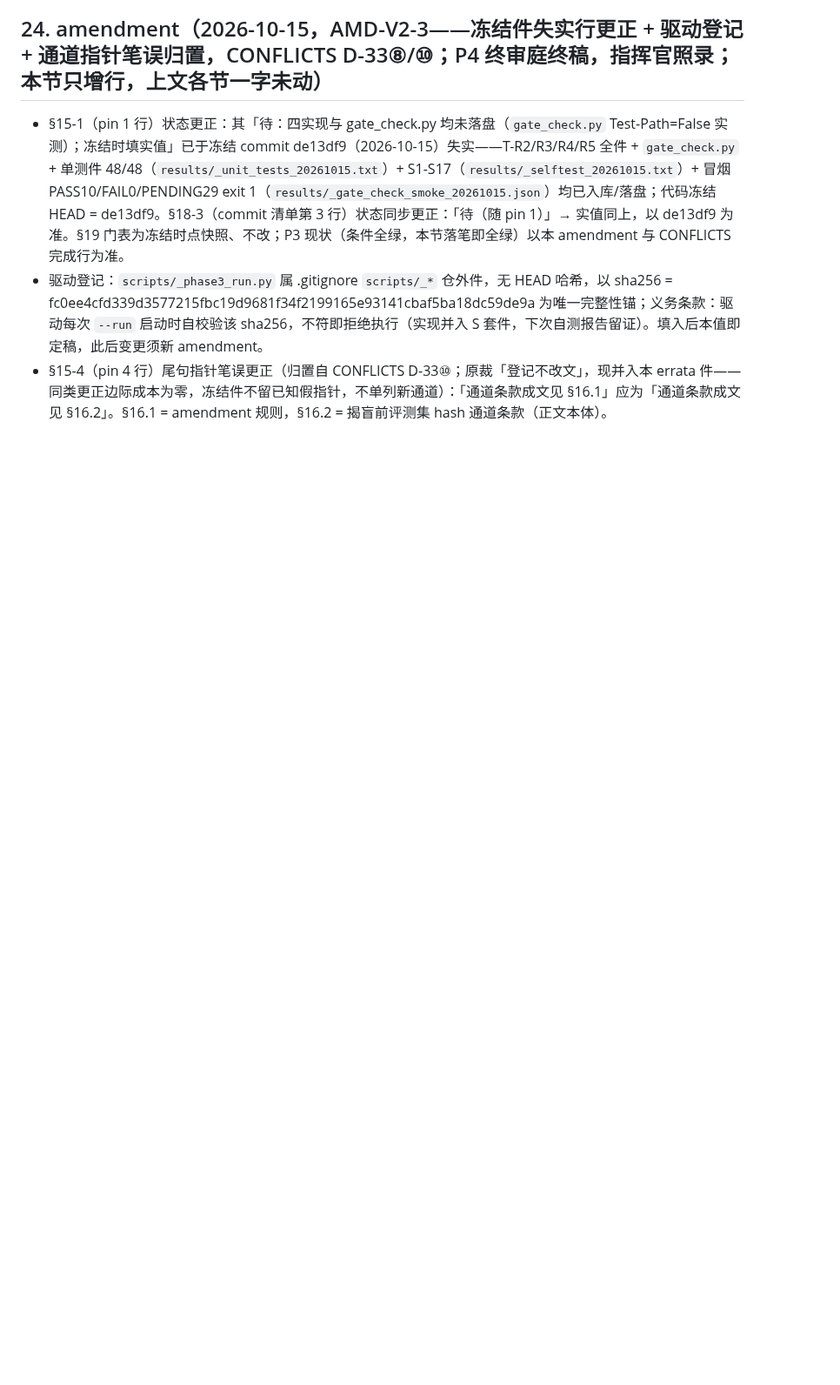
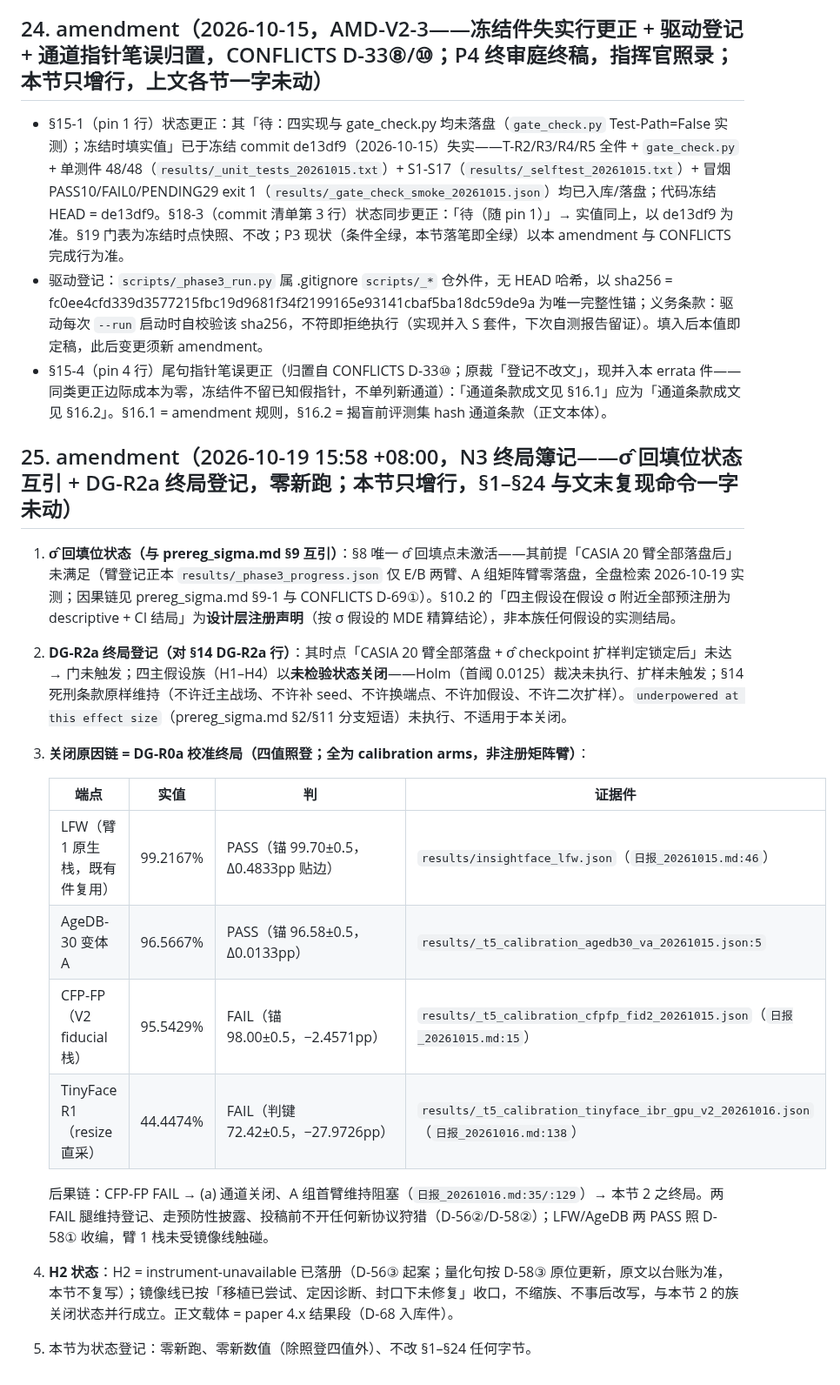
Before and after one commit to Toni-cs/SA-EdgeFace, a Markdown page: results/prereg_v2_matrix.md, the part around the change. Shown at 87% size. Drawn GitHub-style; blank space fills up the shorter version.

Commit message:
N3 终局簿记闭口（D-69，零新跑）：prereg_sigma.md §9 + prereg_v2_matrix.md §25 带时间戳 amendment——σ̂ 单点回填位登记为未激活（§8 前提「CASIA 20 臂全部落盘」未满足：臂登记正本 _phase3_progress.json 仅 E/B 两臂、全盘零矩阵臂产物；因果链 = DG-R0a CFP FAIL→A 组首臂阻塞→D-58 关门→D-61 不重开）、DG-R2a 终局 = 时点未达/门未触发/四主假设族未检验关闭（§10.2 descriptive+CI 系设计层注册声明非实测结局、underpowered 分支未执行、死刑条款原样维持）、DG-R0a 校准终局四值照登（LFW 99.2167 PASS / AgeDB 96.5667 PASS / CFP-FP 95.5429 FAIL / TinyFace 44.4474 FAIL，各带证据件指针）、H2=instrument-unavailable 状态指针（D-56③/D-58③ 口径不复写）；diff 纯增量 6+/0 与 17+/0；用户裁定 = 诚实版全套（口述值 0.0136/100.0/96.0221 无盘上出处不入冻结件）；不 push

```diff
--- a/results/prereg_v2_matrix.md
+++ b/results/prereg_v2_matrix.md
@@ -322,3 +322,20 @@ for N, ncell in [(20,2),(30,3)]:
 - §15-1（pin 1 行）状态更正：其「待：四实现与 gate_check.py 均未落盘（`gate_check.py` Test-Path=False 实测）；冻结时填实值」已于冻结 commit de13df9（2026-10-15）失实——T-R2/R3/R4/R5 全件 + `gate_check.py` + 单测件 48/48（`results/_unit_tests_20261015.txt`）+ S1-S17（`results/_selftest_20261015.txt`）+ 冒烟 PASS10/FAIL0/PENDING29 exit 1（`results/_gate_check_smoke_20261015.json`）均已入库/落盘；代码冻结 HEAD = de13df9。§18-3（commit 清单第 3 行）状态同步更正：「待（随 pin 1）」→ 实值同上，以 de13df9 为准。§19 门表为冻结时点快照、不改；P3 现状（条件全绿，本节落笔即全绿）以本 amendment 与 CONFLICTS 完成行为准。
 - 驱动登记：`scripts/_phase3_run.py` 属 .gitignore `scripts/_*` 仓外件，无 HEAD 哈希，以 sha256 = fc0ee4cfd339d3577215fbc19d9681f34f2199165e93141cbaf5ba18dc59de9a 为唯一完整性锚；义务条款：驱动每次 `--run` 启动时自校验该 sha256，不符即拒绝执行（实现并入 S 套件，下次自测报告留证）。填入后本值即定稿，此后变更须新 amendment。
 - §15-4（pin 4 行）尾句指针笔误更正（归置自 CONFLICTS D-33⑩；原裁「登记不改文」，现并入本 errata 件——同类更正边际成本为零，冻结件不留已知假指针，不单列新通道）：「通道条款成文见 §16.1」应为「通道条款成文见 §16.2」。§16.1 = amendment 规则，§16.2 = 揭盲前评测集 hash 通道条款（正文本体）。
+
+## 25. amendment（2026-10-19 15:58 +08:00，N3 终局簿记——σ̂ 回填位状态互引 + DG-R2a 终局登记，零新跑；本节只增行，§1–§24 与文末复现命令一字未动）
+
+1. **σ̂ 回填位状态（与 prereg_sigma.md §9 互引）**：§8 唯一 σ̂ 回填点未激活——其前提「CASIA 20 臂全部落盘后」未满足（臂登记正本 `results/_phase3_progress.json` 仅 E/B 两臂、A 组矩阵臂零落盘，全盘检索 2026-10-19 实测；因果链见 prereg_sigma.md §9-1 与 CONFLICTS D-69①）。§10.2 的「四主假设在假设 σ 附近全部预注册为 descriptive + CI 结局」为**设计层注册声明**（按 σ 假设的 MDE 精算结论），非本族任何假设的实测结局。
+2. **DG-R2a 终局登记（对 §14 DG-R2a 行）**：其时点「CASIA 20 臂全部落盘 + σ̂ checkpoint 扩样判定锁定后」未达 → 门未触发；四主假设族（H1–H4）以**未检验状态关闭**——Holm（首阈 0.0125）裁决未执行、扩样未触发；§14 死刑条款原样维持（不许迁主战场、不许补 seed、不许换端点、不许加假设、不许二次扩样）。`underpowered at this effect size`（prereg_sigma.md §2/§11 分支短语）未执行、不适用于本关闭。
+3. **关闭原因链 = DG-R0a 校准终局（四值照登；全为 calibration arms，非注册矩阵臂）**：
+
+   | 端点 | 实值 | 判 | 证据件 |
+   |---|---|---|---|
+   | LFW（臂 1 原生栈，既有件复用） | 99.2167% | PASS（锚 99.70±0.5，Δ0.4833pp 贴边） | `results/insightface_lfw.json`（`日报_20261015.md:46`） |
+   | AgeDB-30 变体 A | 96.5667% | PASS（锚 96.58±0.5，Δ0.0133pp） | `results/_t5_calibration_agedb30_va_20261015.json:5` |
+   | CFP-FP（V2 fiducial 栈） | 95.5429% | FAIL（锚 98.00±0.5，−2.4571pp） | `results/_t5_calibration_cfpfp_fid2_20261015.json`（`日报_20261015.md:15`） |
+   | TinyFace R1（resize 直采） | 44.4474% | FAIL（判键 72.42±0.5，−27.9726pp） | `results/_t5_calibration_tinyface_ibr_gpu_v2_20261016.json`（`日报_20261016.md:138`） |
+
+   后果链：CFP-FP FAIL → (a) 通道关闭、A 组首臂维持阻塞（`日报_20261016.md:35/:129`）→ 本节 2 之终局。两 FAIL 腿维持登记、走预防性披露、投稿前不开任何新协议狩猎（D-56②/D-58②）；LFW/AgeDB 两 PASS 照 D-58① 收编，臂 1 栈未受镜像线触碰。
+4. **H2 状态**：H2 = instrument-unavailable 已落册（D-56③ 起案；量化句按 D-58③ 原位更新，原文以台账为准，本节不复写）；镜像线已按「移植已尝试、定因诊断、封口下未修复」收口，不缩族、不事后改写，与本节 2 的族关闭状态并行成立。正文载体 = paper 4.x 结果段（D-68 入库件）。
+5. 本节为状态登记：零新跑、零新数值（除照登四值外）、不改 §1–§24 任何字节。
```
Also changed, not shown: results/prereg_sigma.md (+6 -0 lines).
